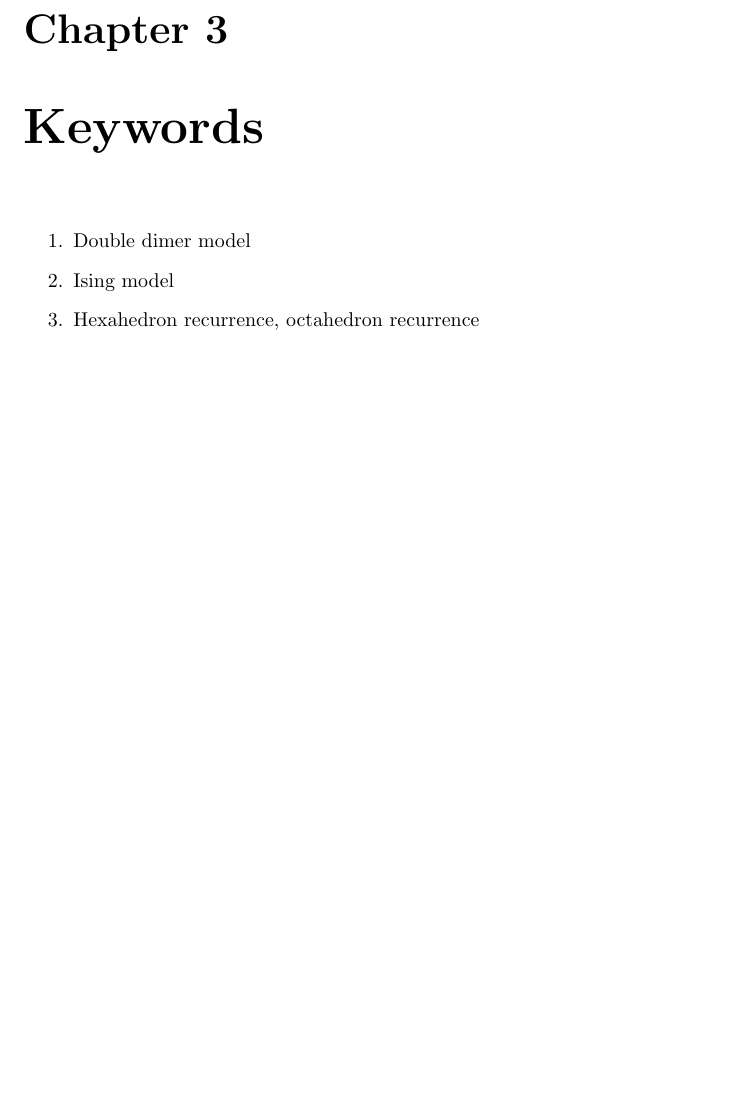
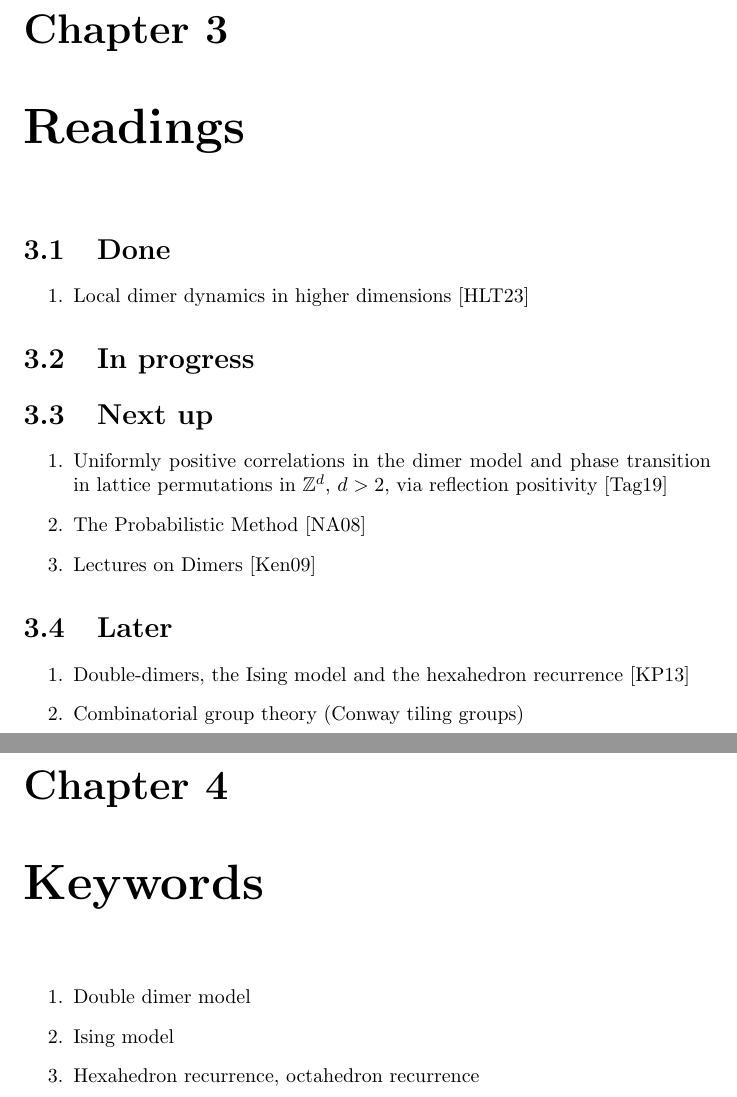
Before and after one commit to NupurJ/Dimer-Models, a LaTeX thesis (notes/notes.tex, which reads notes/readings.tex): part of page 5 of 6 before the commit and two parts of pages 5 and 6 of 7 after it, the two joined at a grey line, cut so that both start at the same text, the shorter picture padded with empty space. Compiled offline with pdfLaTeX.

Commit message:
Add readings

```diff
--- /dev/null
+++ b/notes/readings.tex
@@ -0,0 +1,21 @@
+\chapter{Readings}
+
+\section{Done}
+\begin{enumerate}
+	\item Local dimer dynamics in higher dimensions \cite{hartarsky2023local}
+\end{enumerate}
+
+\section{In progress}
+
+\section{Next up}
+\begin{enumerate}
+	\item Uniformly positive correlations in the dimer model and phase transition in lattice permutations in $\mathbb{Z}^d$, $d > 2$, via reflection positivity \cite{taggi2019uniformly}
+	\item The Probabilistic Method \cite{alonprobabilistic}
+	\item Lectures on Dimers \cite{kenyon2009lectures}
+\end{enumerate}
+
+\section{Later}
+\begin{enumerate}
+	\item Double-dimers, the Ising model and the hexahedron recurrence \cite{kenyon2013double}
+	\item Combinatorial group theory (Conway tiling groups)
+\end{enumerate}
```
Also changed, not shown: notes/bibliography.bib (+21 -0 lines), notes/notes.tex (+1 -0 lines), notes/survey.tex (+1 -2 lines).
